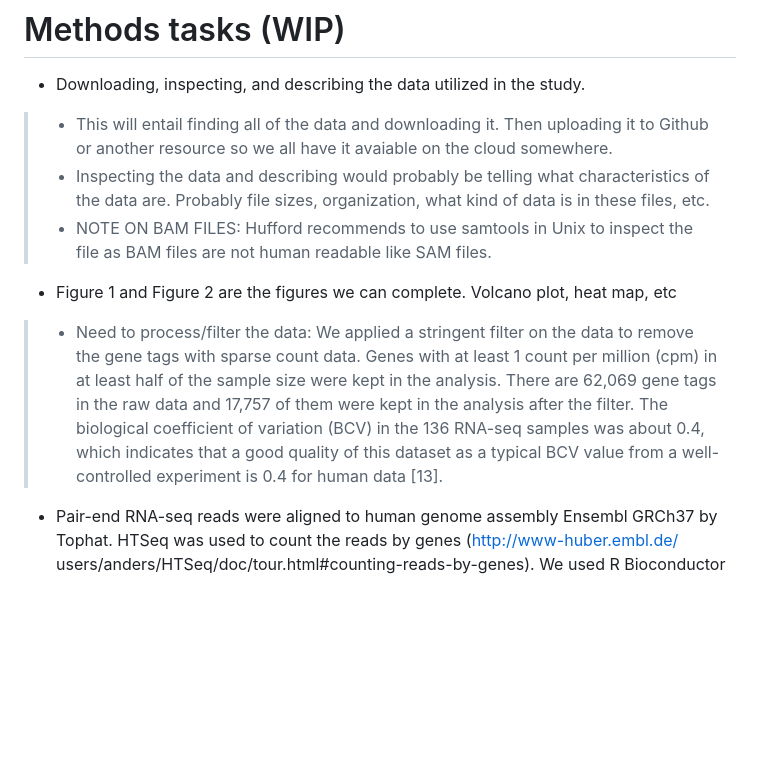
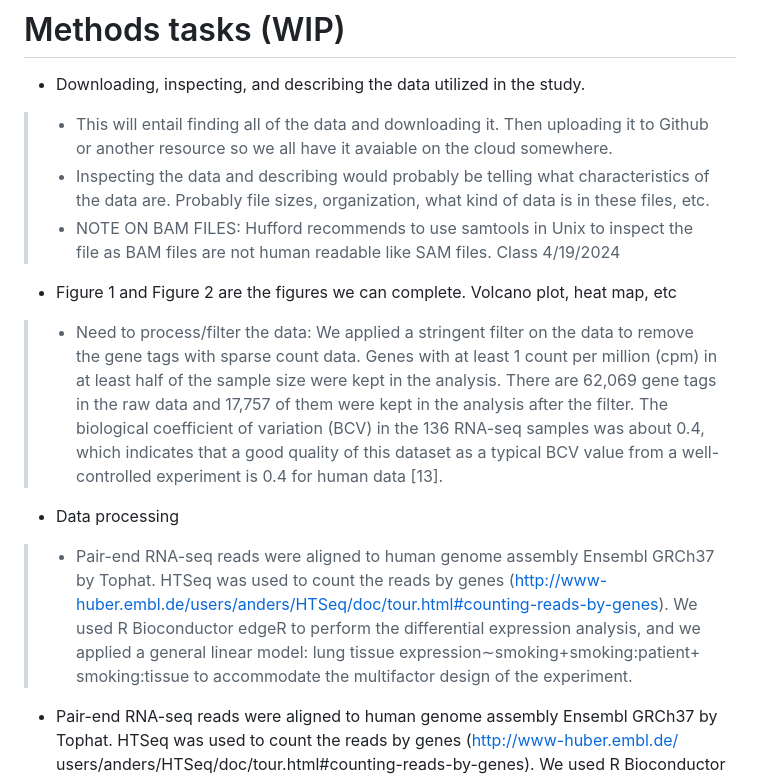
Before and after one commit to dtbun/BCB546-Spring2024-FinalProject, a Markdown page: Tasks_outline/README.md, the part around the change. Rendered like a GitHub page; blank space fills up the shorter version.

```diff
--- a/Tasks_outline/README.md
+++ b/Tasks_outline/README.md
@@ -23,11 +23,13 @@ DC1).
 * Downloading, inspecting, and describing the data utilized in the study.
 > * This will entail finding all of the data and downloading it. Then uploading it to Github or another resource so we all have it avaiable on the cloud somewhere.
 > * Inspecting the data and describing would probably be telling what characteristics of the data are. Probably file sizes, organization, what kind of data is in these files, etc.
-> * NOTE ON BAM FILES: Hufford recommends to use samtools in Unix to inspect the file as BAM files are not human readable like SAM files.
+> * NOTE ON BAM FILES: Hufford recommends to use samtools in Unix to inspect the file as BAM files are not human readable like SAM files. Class 4/19/2024
+
 * Figure 1 and Figure 2 are the figures we can complete. Volcano plot, heat map, etc
 > * Need to process/filter the data: We applied a stringent filter on the data to remove the gene tags with sparse count data. Genes with at least 1 count per million (cpm) in at least half of the sample size were kept in the analysis. There are 62,069 gene tags in the raw data and 17,757 of them were kept in the analysis after the filter. The biological coefficient of variation (BCV) in the 136 RNA-seq samples was about 0.4, which indicates that a good quality of this dataset as a typical BCV value from a well-controlled experiment is 0.4 for human data [13].
 
-
+* Data processing
+> * Pair-end RNA-seq reads were aligned to human genome assembly Ensembl GRCh37 by Tophat. HTSeq was used to count the reads by genes (http://www-huber.embl.de/users/anders/HTSeq/doc/tour.html#counting-reads-by-genes). We used R Bioconductor edgeR to perform the differential expression analysis, and we applied a general linear model: lung tissue expression∼smoking+smoking:patient+ smoking:tissue to accommodate the multifactor design of the experiment.
 
 
 
```
